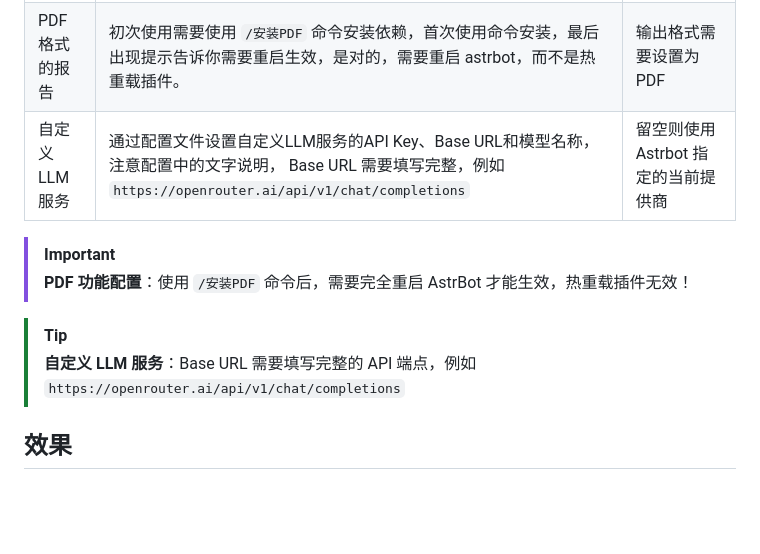
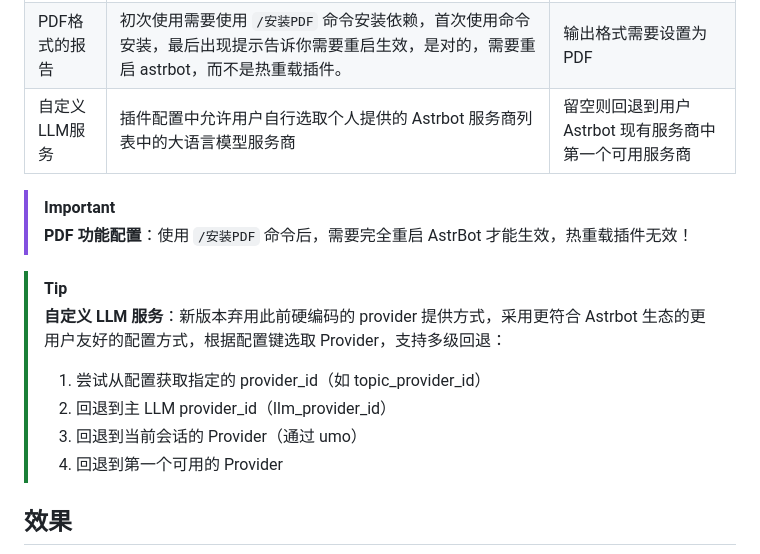
Before and after one commit to SXP-Simon/astrbot-qq-group-daily-analysis, a Markdown page: README.md, the part around the change. Drawn GitHub-style; blank space fills up the shorter version.

```diff
--- a/README.md
+++ b/README.md
@@ -42,13 +42,17 @@ _✨ 一个基于AstrBot的智能群聊分析插件，能够生成精美的群
 |--------|------|--------|
 | 启用自动分析 | 启用定时触发自动分析功能需要按照插件配置里面的说明填写相关的需要的字段；简略说明：打开自动分析功能，在群聊列表中添加群号或者使用 `/分析设置 enable` 启用当前群聊 | 默认关闭，需要填写机器人QQ号 |
 | PDF格式的报告 | 初次使用需要使用 `/安装PDF` 命令安装依赖，首次使用命令安装，最后出现提示告诉你需要重启生效，是对的，需要重启 astrbot，而不是热重载插件。 | 输出格式需要设置为 PDF |
-| 自定义LLM服务 | 通过配置文件设置自定义LLM服务的API Key、Base URL和模型名称，注意配置中的文字说明， Base URL 需要填写完整，例如 `https://openrouter.ai/api/v1/chat/completions` | 留空则使用 Astrbot 指定的当前提供商 |
+| 自定义LLM服务 | 插件配置中允许用户自行选取个人提供的 Astrbot 服务商列表中的大语言模型服务商 | 留空则回退到用户 Astrbot 现有服务商中第一个可用服务商 |
 
 > [!IMPORTANT]
 > **PDF 功能配置**：使用 `/安装PDF` 命令后，需要完全重启 AstrBot 才能生效，热重载插件无效！
 
 > [!TIP]
-> **自定义 LLM 服务**：Base URL 需要填写完整的 API 端点，例如 `https://openrouter.ai/api/v1/chat/completions`
+> **自定义 LLM 服务**：新版本弃用此前硬编码的 provider 提供方式，采用更符合 Astrbot 生态的更用户友好的配置方式，根据配置键选取 Provider，支持多级回退：
+>    1. 尝试从配置获取指定的 provider_id（如 topic_provider_id）
+>    2. 回退到主 LLM provider_id（llm_provider_id）
+>    3. 回退到当前会话的 Provider（通过 umo）
+>    4. 回退到第一个可用的 Provider
 
 ## 效果
 ![效果图](./demo.jpg)
```
